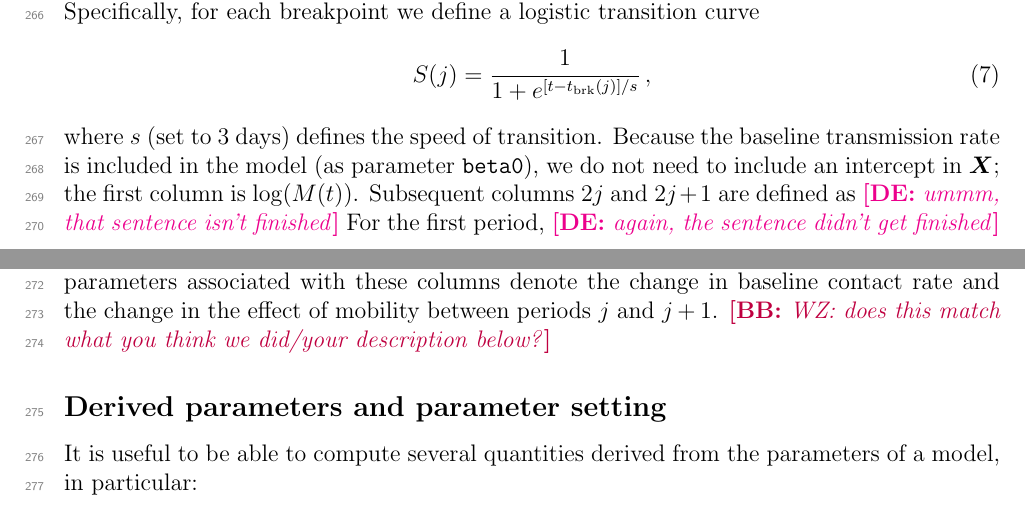
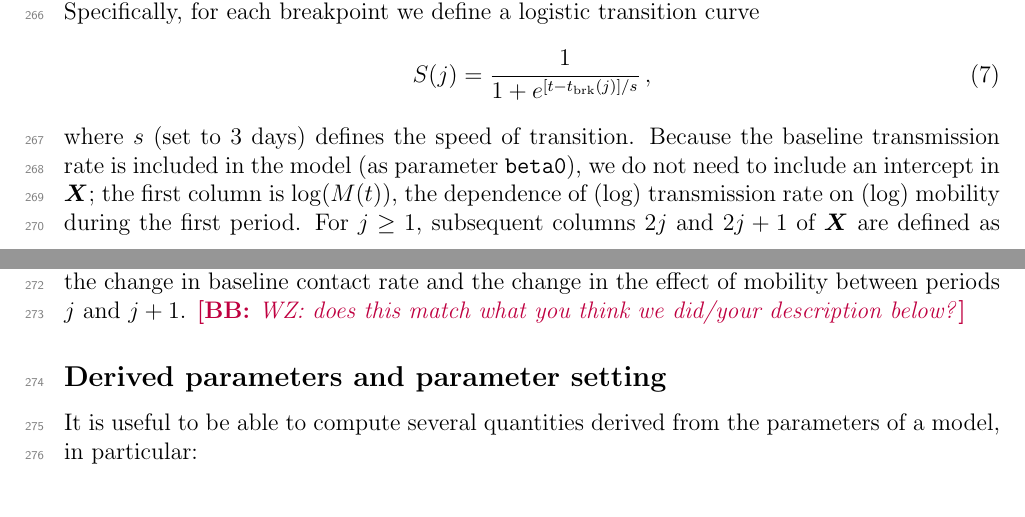
Before and after one commit to mac-theobio/macpan_base, a LaTeX paper (macpan_ms.tex): two parts of pages 8 and 9 of 20, joined at a grey line, cut so that both start at the same text. Compiled offline with pdfLaTeX.

Commit message:
fixed incomplete description of breakpoints

```diff
--- a/macpan_ms.tex
+++ b/macpan_ms.tex
@@ -255,11 +255,7 @@ Specifically, for each breakpoint we define a logistic transition curve
 \begin{equation}
 S(j) = \frac{1}{1+e^{[t-t_\textrm{brk}(j)]/s}} \,,
 \end{equation}
-where $s$ (set to 3 days) defines the speed of transition. Because the baseline transmission rate is included in the model (as parameter \code{beta0}), we do not need to include an intercept in $\XX$; the first column is $\log(M(t))$. Subsequent columns $2j$ and $2j+1$ are defined as
-\david{ummm, that sentence isn't finished}
-For the first period,
-\david{again, the sentence didn't get finished}
-Thus, columns $2j-1$ and $2j$ of $\XX$ are defined as $S(j)$ and $S(j) \log M(t)$, respectively. The parameters associated with these columns denote the change in baseline contact rate and the change in the effect of mobility between periods $j$ and $j+1$.
+where $s$ (set to 3 days) defines the speed of transition. Because the baseline transmission rate is included in the model (as parameter \code{beta0}), we do not need to include an intercept in $\XX$; the first column is $\log(M(t))$, the dependence of (log) transmission rate on (log) mobility during the first period. For $j \ge 1$, subsequent columns $2j$ and $2j+1$ of $\XX$ are defined as $S(j)$ and $S(j) \log M(t)$, respectively. The parameters associated with these columns denote the change in baseline contact rate and the change in the effect of mobility between periods $j$ and $j+1$.
 \ben{WZ: does this match what you think we did/your description below?}
 
 \subsection*{Derived parameters and parameter setting}
```
